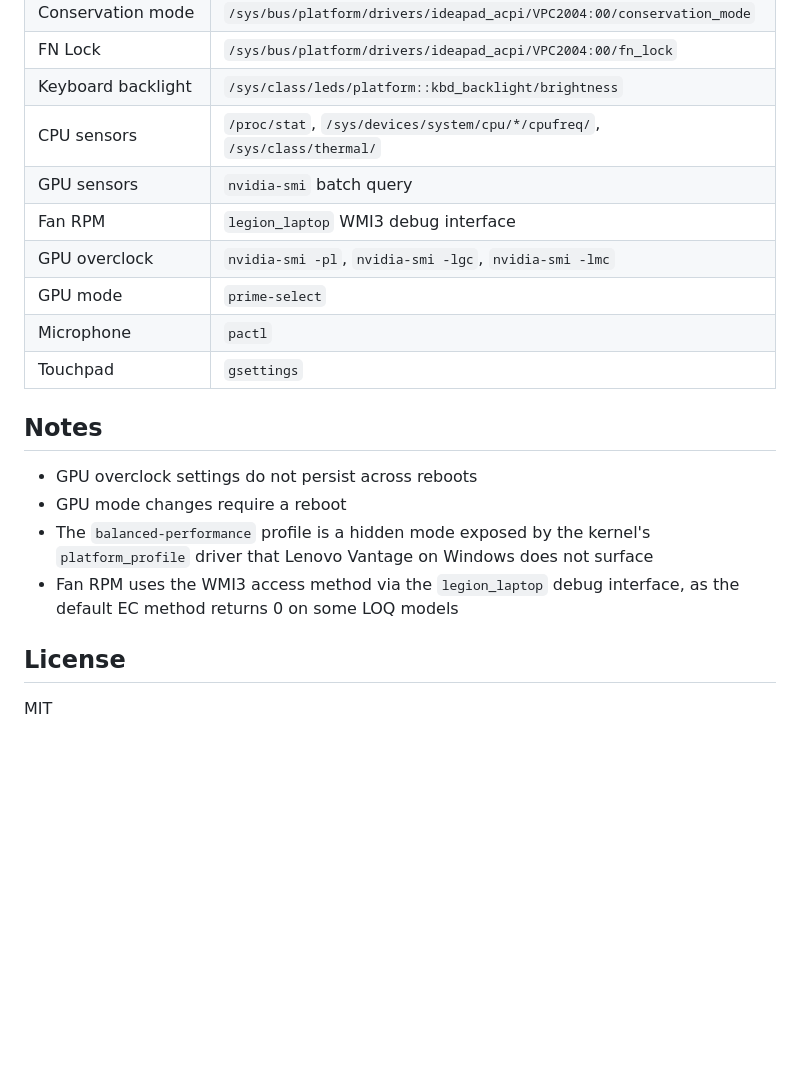
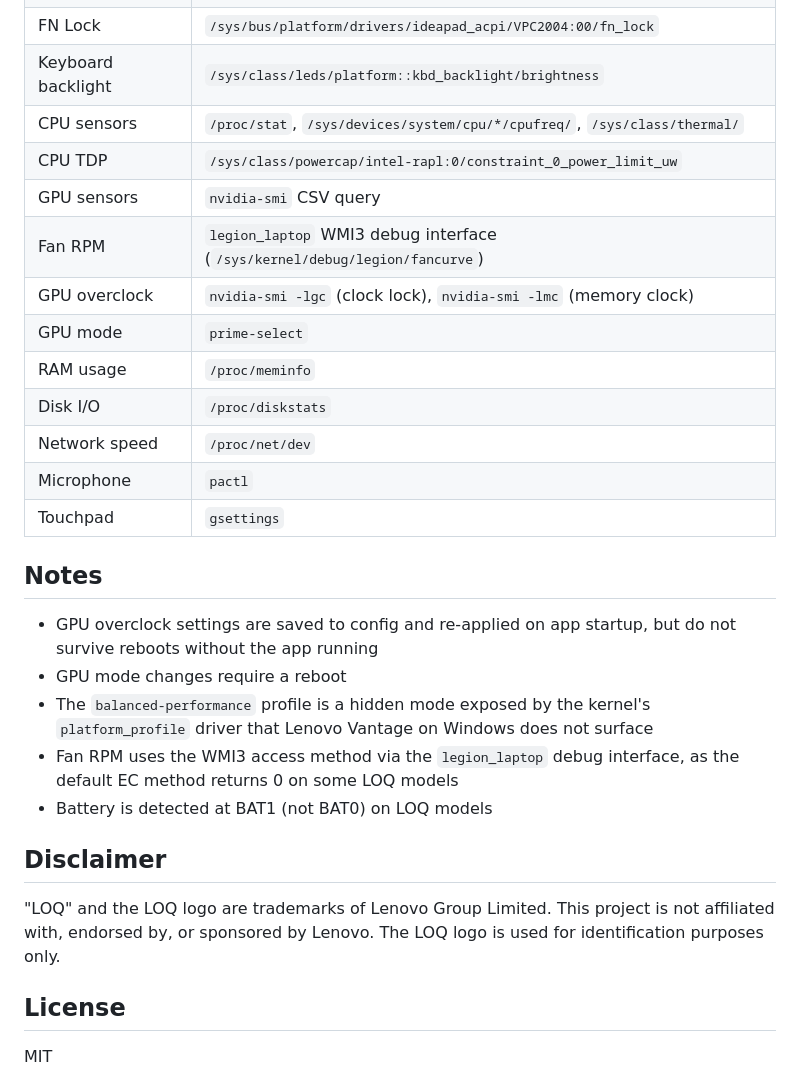
Before and after one commit to 0J33/loq-control, a Markdown page: README.md, the part around one of its changes. Rendered like a GitHub page; blank space fills up the shorter version.

```diff
--- a/README.md
+++ b/README.md
@@ -60,19 +112,28 @@ Some features require root access (performance profiles, conservation mode, GPU
 | FN Lock | `/sys/bus/platform/drivers/ideapad_acpi/VPC2004:00/fn_lock` |
 | Keyboard backlight | `/sys/class/leds/platform::kbd_backlight/brightness` |
 | CPU sensors | `/proc/stat`, `/sys/devices/system/cpu/*/cpufreq/`, `/sys/class/thermal/` |
-| GPU sensors | `nvidia-smi` batch query |
-| Fan RPM | `legion_laptop` WMI3 debug interface |
-| GPU overclock | `nvidia-smi -pl`, `nvidia-smi -lgc`, `nvidia-smi -lmc` |
+| CPU TDP | `/sys/class/powercap/intel-rapl:0/constraint_0_power_limit_uw` |
+| GPU sensors | `nvidia-smi` CSV query |
+| Fan RPM | `legion_laptop` WMI3 debug interface (`/sys/kernel/debug/legion/fancurve`) |
+| GPU overclock | `nvidia-smi -lgc` (clock lock), `nvidia-smi -lmc` (memory clock) |
 | GPU mode | `prime-select` |
+| RAM usage | `/proc/meminfo` |
+| Disk I/O | `/proc/diskstats` |
+| Network speed | `/proc/net/dev` |
 | Microphone | `pactl` |
 | Touchpad | `gsettings` |
 
 ## Notes
 
-- GPU overclock settings do not persist across reboots
+- GPU overclock settings are saved to config and re-applied on app startup, but do not survive reboots without the app running
 - GPU mode changes require a reboot
 - The `balanced-performance` profile is a hidden mode exposed by the kernel's `platform_profile` driver that Lenovo Vantage on Windows does not surface
 - Fan RPM uses the WMI3 access method via the `legion_laptop` debug interface, as the default EC method returns 0 on some LOQ models
+- Battery is detected at BAT1 (not BAT0) on LOQ models
+
+## Disclaimer
+
+"LOQ" and the LOQ logo are trademarks of Lenovo Group Limited. This project is not affiliated with, endorsed by, or sponsored by Lenovo. The LOQ logo is used for identification purposes only.
 
 ## License
 
```
Also changed, not shown: other parts of README.md (+64 -12 lines), loq.png (added), screenshots/1.png (added), screenshots/bottom.png (deleted), screenshots/top.png (deleted), 1 other file.
